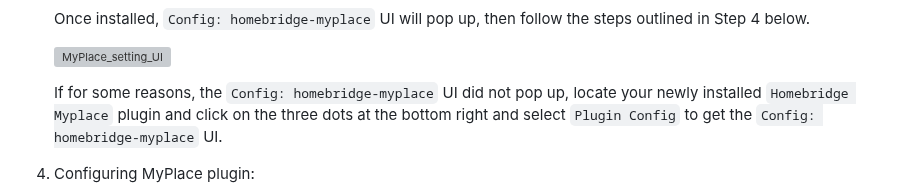
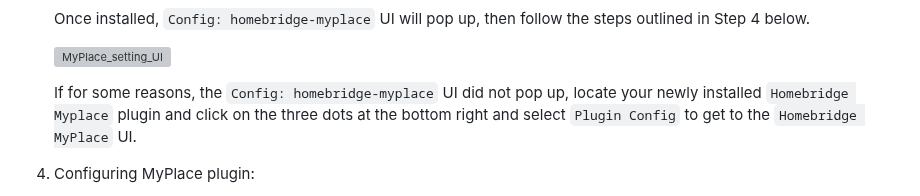
Before and after one commit to uswong/homebridge-myplace, a Markdown page: README.md, the part around the change. GitHub-like rendering; grey boxes are pictures that could not be loaded.

```diff
--- a/README.md
+++ b/README.md
@@ -39,7 +39,7 @@ An independent plugin bringing [Advantage Air](https://www.advantageair.com.au/)
 
      ![MyPlace_setting_UI](https://github.com/user-attachments/assets/49d49852-908b-4479-aebc-81337c820b1a)
 
-     If for some reasons, the `Config: homebridge-myplace` UI did not pop up, locate your newly installed `Homebridge Myplace` plugin and click on the three dots at the bottom right and select `Plugin Config` to get the `Config: homebridge-myplace` UI.
+     If for some reasons, the `Config: homebridge-myplace` UI did not pop up, locate your newly installed `Homebridge Myplace` plugin and click on the three dots at the bottom right and select `Plugin Config` to get to the `Homebridge MyPlace` UI.
 
 5. Configuring MyPlace plugin:
 
```
